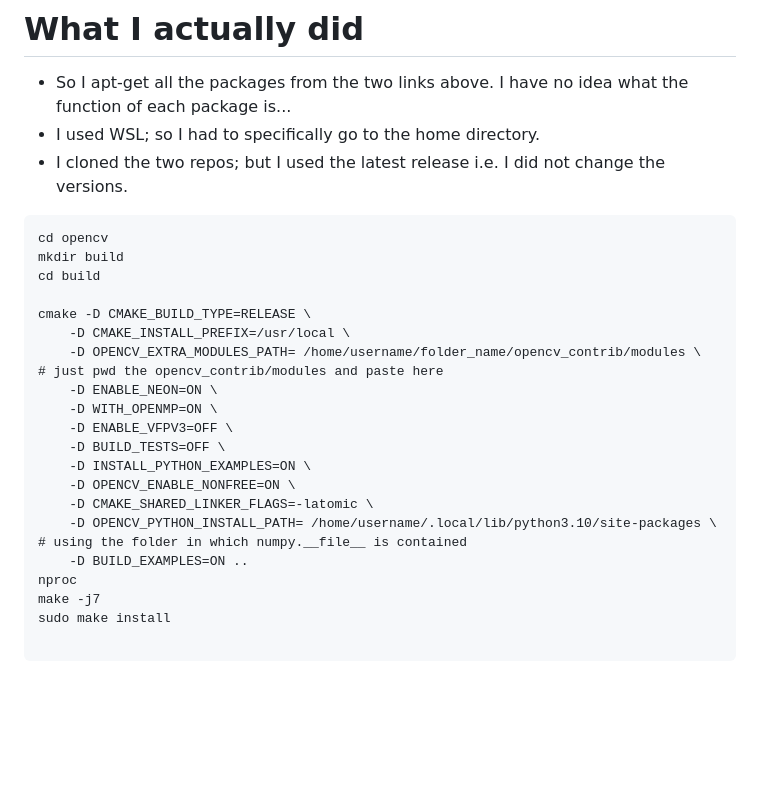
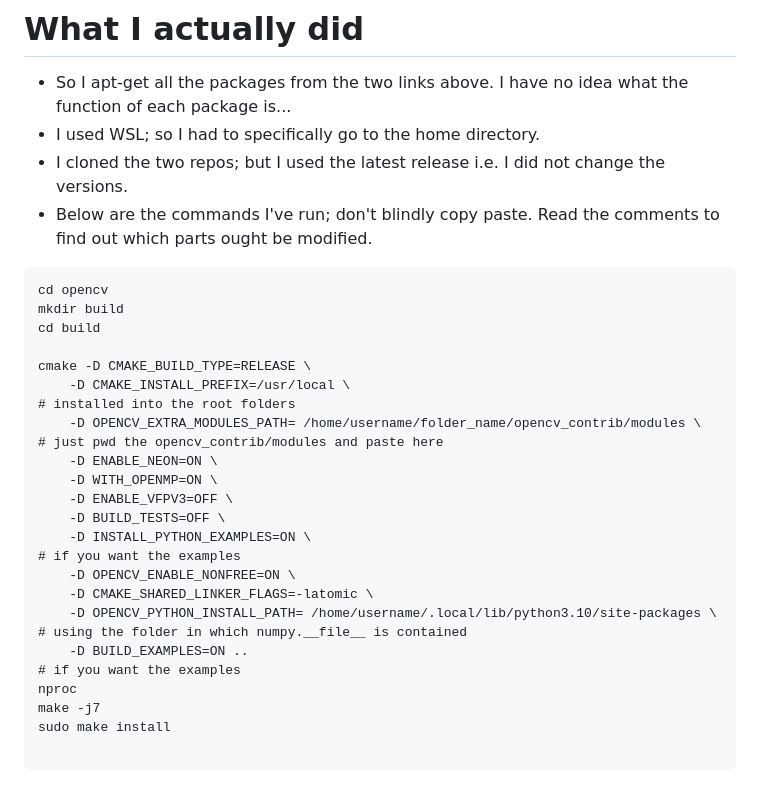
Before and after one commit to yuchenglim04/besselBreakfast, a Markdown page: Programming/opencv.md, the part around the change. GitHub-like rendering; blank space fills up the shorter version.

````diff
--- a/Programming/opencv.md
+++ b/Programming/opencv.md
@@ -62,23 +62,24 @@ https://docs.opencv.org/4.x/db/d05/tutorial_config_reference.html
 - So I apt-get all the packages from the two links above. I have no idea what the function of each package is...
 - I used WSL; so I had to specifically go to the home directory.
 - I cloned the two repos; but I used the latest release i.e. I did not change the versions.
+- Below are the commands I've run; don't blindly copy paste. Read the comments to find out which parts ought be modified.
 ```
 cd opencv
 mkdir build
 cd build
 
 cmake -D CMAKE_BUILD_TYPE=RELEASE \
-    -D CMAKE_INSTALL_PREFIX=/usr/local \
+    -D CMAKE_INSTALL_PREFIX=/usr/local \                                                     # installed into the root folders
     -D OPENCV_EXTRA_MODULES_PATH= /home/username/folder_name/opencv_contrib/modules \        # just pwd the opencv_contrib/modules and paste here
     -D ENABLE_NEON=ON \
     -D WITH_OPENMP=ON \
     -D ENABLE_VFPV3=OFF \
     -D BUILD_TESTS=OFF \
-    -D INSTALL_PYTHON_EXAMPLES=ON \
+    -D INSTALL_PYTHON_EXAMPLES=ON \                                                          # if you want the examples
     -D OPENCV_ENABLE_NONFREE=ON \
     -D CMAKE_SHARED_LINKER_FLAGS=-latomic \
-    -D OPENCV_PYTHON_INSTALL_PATH= /home/username/.local/lib/python3.10/site-packages \         # using the folder in which numpy.__file__ is contained
-    -D BUILD_EXAMPLES=ON ..
+    -D OPENCV_PYTHON_INSTALL_PATH= /home/username/.local/lib/python3.10/site-packages \      # using the folder in which numpy.__file__ is contained
+    -D BUILD_EXAMPLES=ON ..                                                                  # if you want the examples
 nproc
 make -j7
 sudo make install
````
